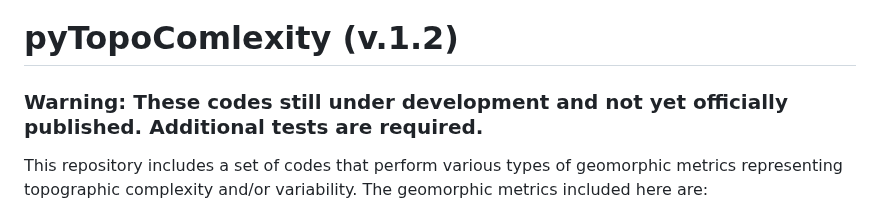
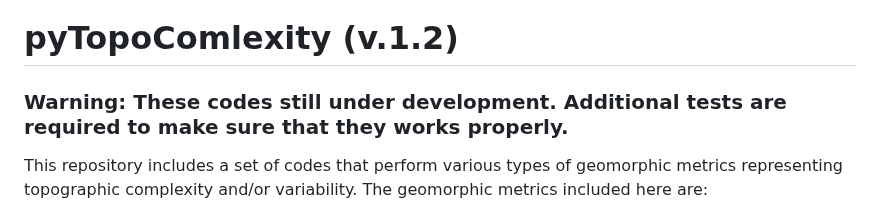
Before and after one commit to GeoLarryLai/pyTopoComplexity, a Markdown page: README.md, the part around the change. Drawn GitHub-style.

```diff
--- a/README.md
+++ b/README.md
@@ -1,6 +1,6 @@
 # pyTopoComlexity (v.1.2)
 
-### Warning: These codes still under development and not yet officially published. Additional tests are required.
+### Warning: These codes still under development. Additional tests are required to make sure that they works properly.
 
 This repository includes a set of codes that perform various types of geomorphic metrics representing topographic complexity and/or variability. The geomorphic metrics included here are:
 * _Mexican Hat Wavelet Tranform Analysis_ (pyMexicanHat.ipynb)
```
